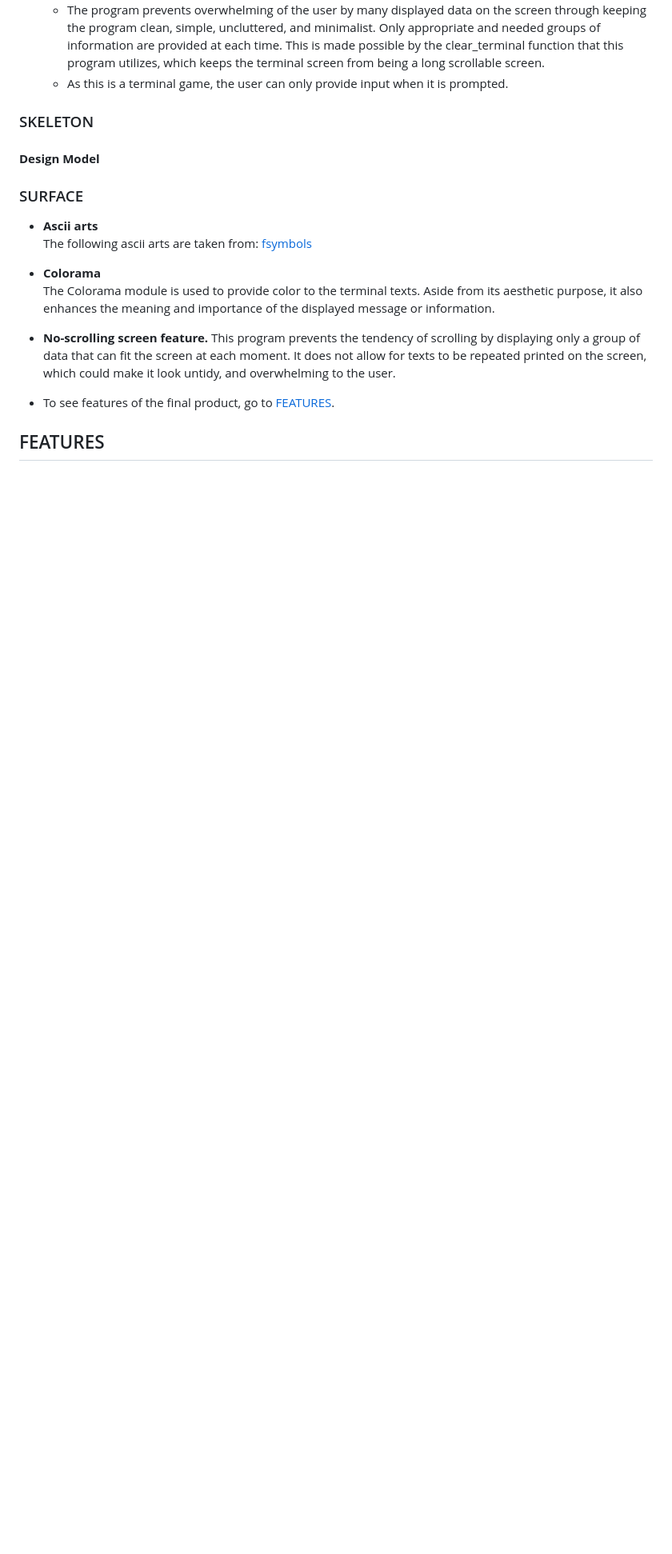
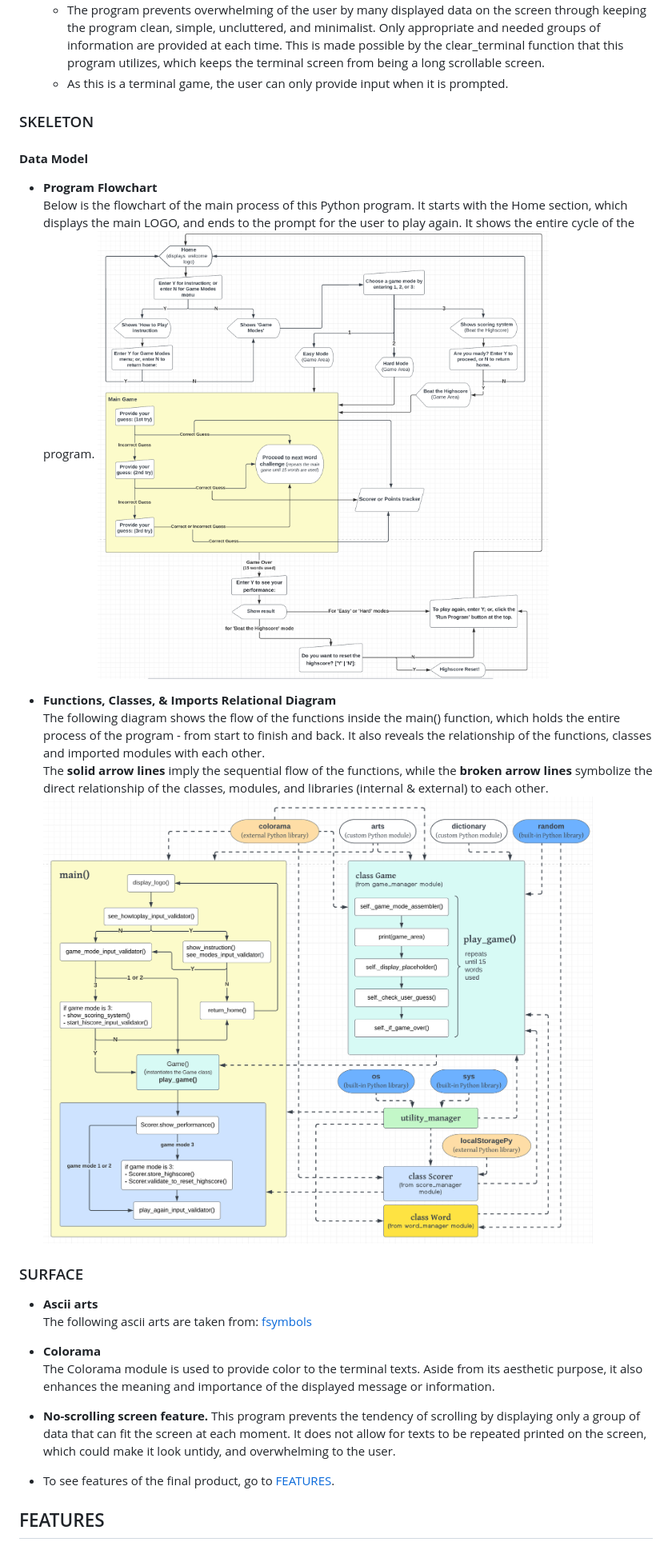
Before and after one commit to marked-gil/guess-that-word, a Markdown page: README.md, the part around the change. Shown: that part at 80% size. GitHub-like rendering; pictures changed too: docs/charts/program-flowchart.png (added), docs/charts/relational-diagram.png (added); blank space fills up the shorter version.

Commit message:
Add flowcharts, and data model content in README

```diff
--- a/README.md
+++ b/README.md
@@ -119,8 +119,16 @@ As this is a game played on a terminal, therefore the design option is limited,
     * As this is a terminal game, the user can only provide input when it is prompted.
 
 ### SKELETON
-#### **Design Model**
-<!-- Flow Diagram -->
+#### **Data Model**
+
+* **Program Flowchart**
+Below is the flowchart of the main process of this Python program. It starts with the Home section, which displays the main LOGO, and ends to the prompt for the user to play again. It shows the entire cycle of the program.
+![Program Flowchart](docs/charts/program-flowchart.png)
+
+* **Functions, Classes, & Imports Relational Diagram**
+The following diagram shows the flow of the functions inside the main() function, which holds the entire process of the program - from start to finish and back. It also reveals the relationship of the functions, classes and imported modules with each other.
+The **solid arrow lines** imply the sequential flow of the functions, while the **broken arrow lines** symbolize the direct relationship of the classes, modules, and libraries (internal & external) to each other.
+![Relational Diagram](docs/charts/relational-diagram.png)
 
 ### SURFACE
 * **Ascii arts**
```
